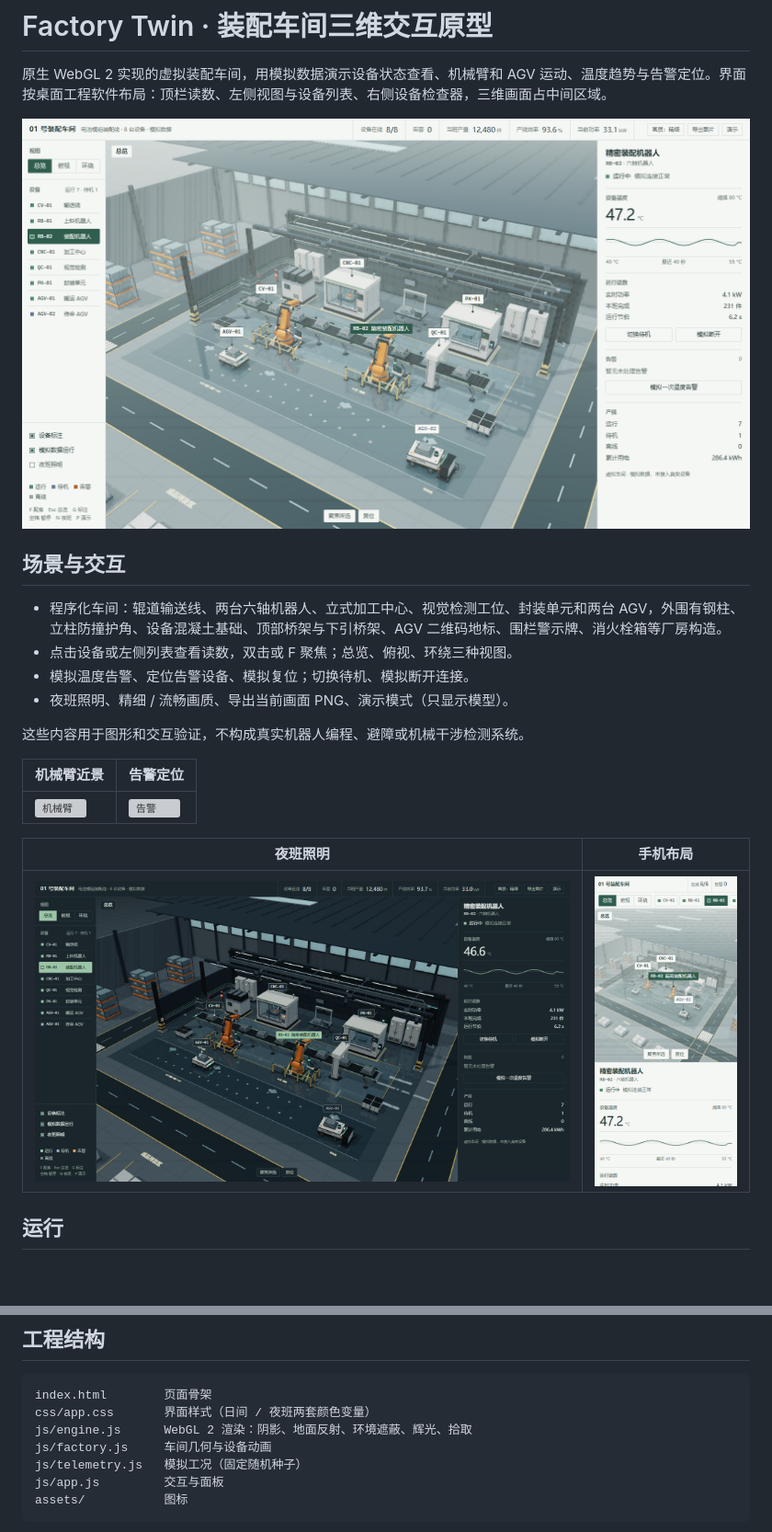
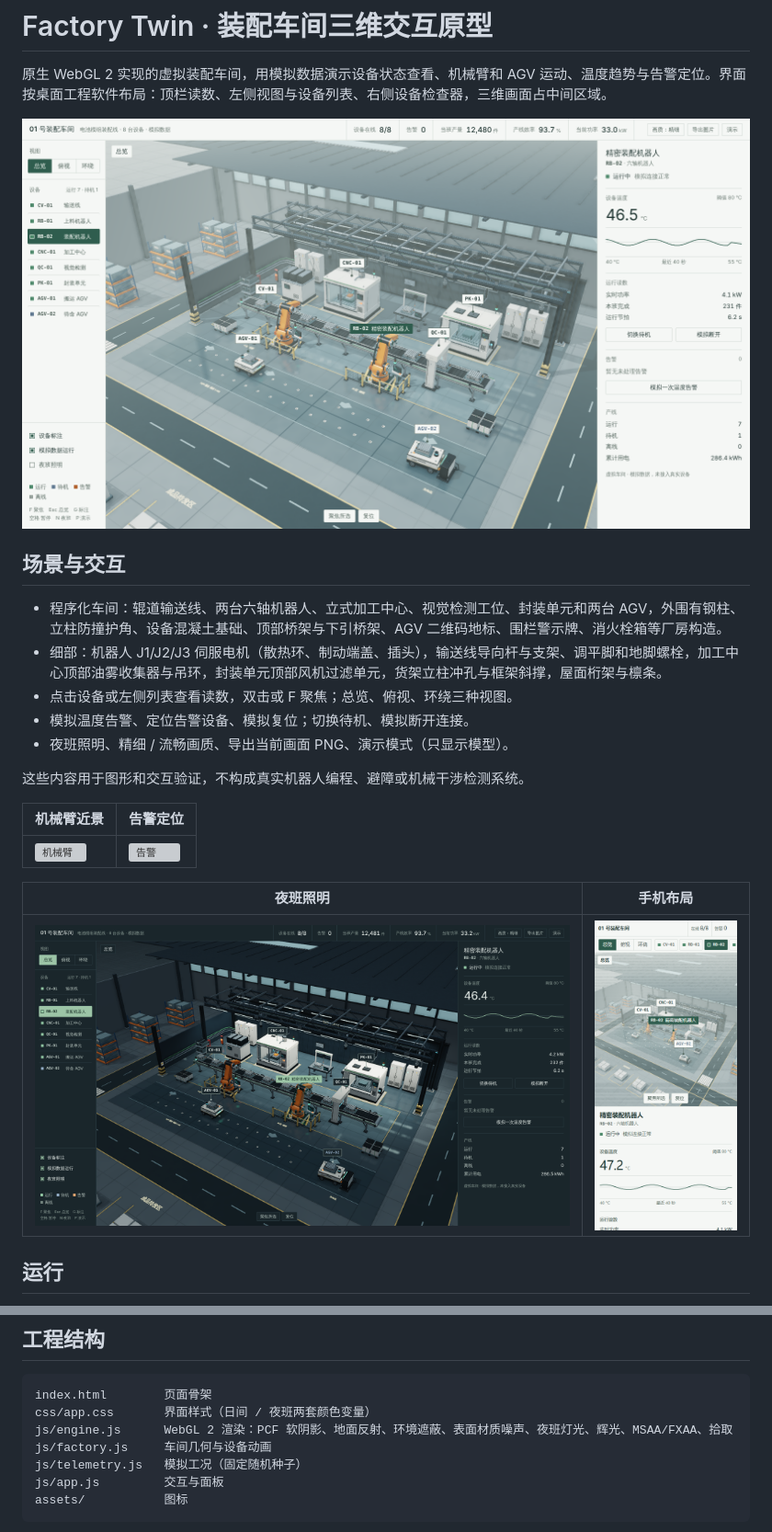
Before and after one commit to yinren112/factory-twin, a Markdown page: README.md, 2 parts joined by grey strips. Shown at 92% size. Drawn GitHub-style; pictures changed too: docs/assets/08-night.png, docs/assets/cover.png; blank space fills up the shorter version; grey boxes are pictures that could not be loaded.

````diff
--- a/README.md
+++ b/README.md
@@ -7,6 +7,7 @@
 ## 场景与交互
 
 - 程序化车间：辊道输送线、两台六轴机器人、立式加工中心、视觉检测工位、封装单元和两台 AGV，外围有钢柱、立柱防撞护角、设备混凝土基础、顶部桥架与下引桥架、AGV 二维码地标、围栏警示牌、消火栓箱等厂房构造。
+- 细部：机器人 J1/J2/J3 伺服电机（散热环、制动端盖、插头），输送线导向杆与支架、调平脚和地脚螺栓，加工中心顶部油雾收集器与吊环，封装单元顶部风机过滤单元，货架立柱冲孔与框架斜撑，屋面桁架与檩条。
 - 点击设备或左侧列表查看读数，双击或 F 聚焦；总览、俯视、环绕三种视图。
 - 模拟温度告警、定位告警设备、模拟复位；切换待机、模拟断开连接。
 - 夜班照明、精细 / 流畅画质、导出当前画面 PNG、演示模式（只显示模型）。
@@ -39,7 +40,7 @@ python -m http.server 8102     # 任意静态服务均可
 ```
 index.html        页面骨架
 css/app.css       界面样式（日间 / 夜班两套颜色变量）
-js/engine.js      WebGL 2 渲染：阴影、地面反射、环境遮蔽、辉光、拾取
+js/engine.js      WebGL 2 渲染：PCF 软阴影、地面反射、环境遮蔽、表面材质噪声、夜班灯光、辉光、MSAA/FXAA、拾取
 js/factory.js     车间几何与设备动画
 js/telemetry.js   模拟工况（固定随机种子）
 js/app.js         交互与面板
````
Also changed, not shown: other parts of README.md (+1 -1 lines), docs/architecture.md (+5 -5 lines), 4 other files.
